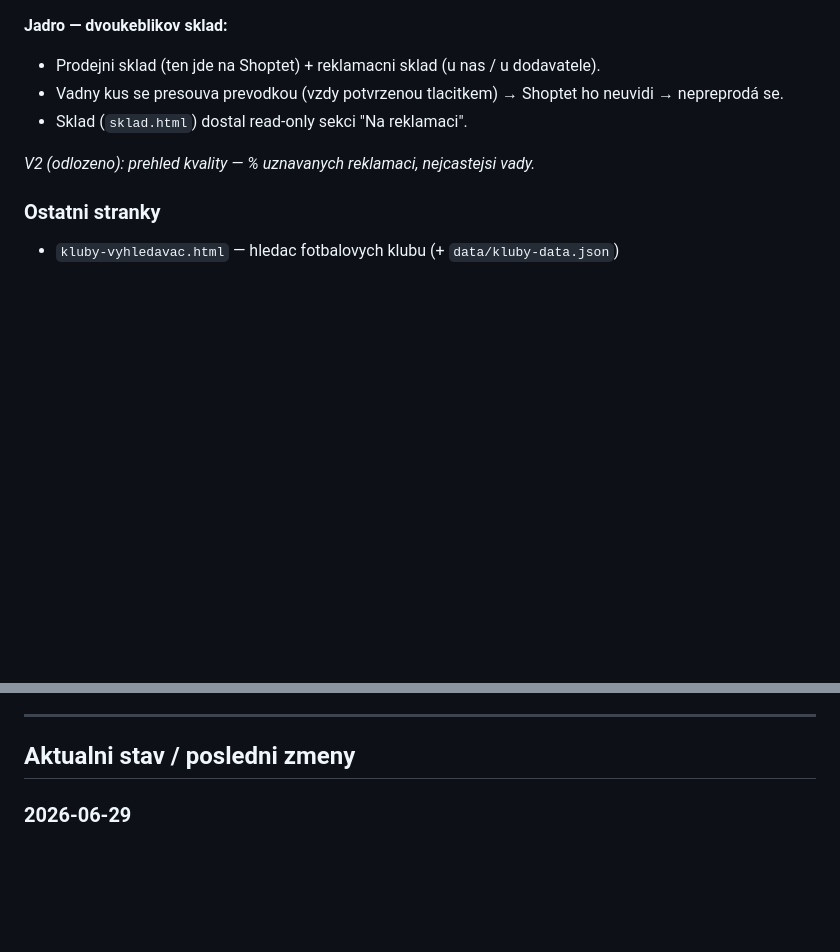
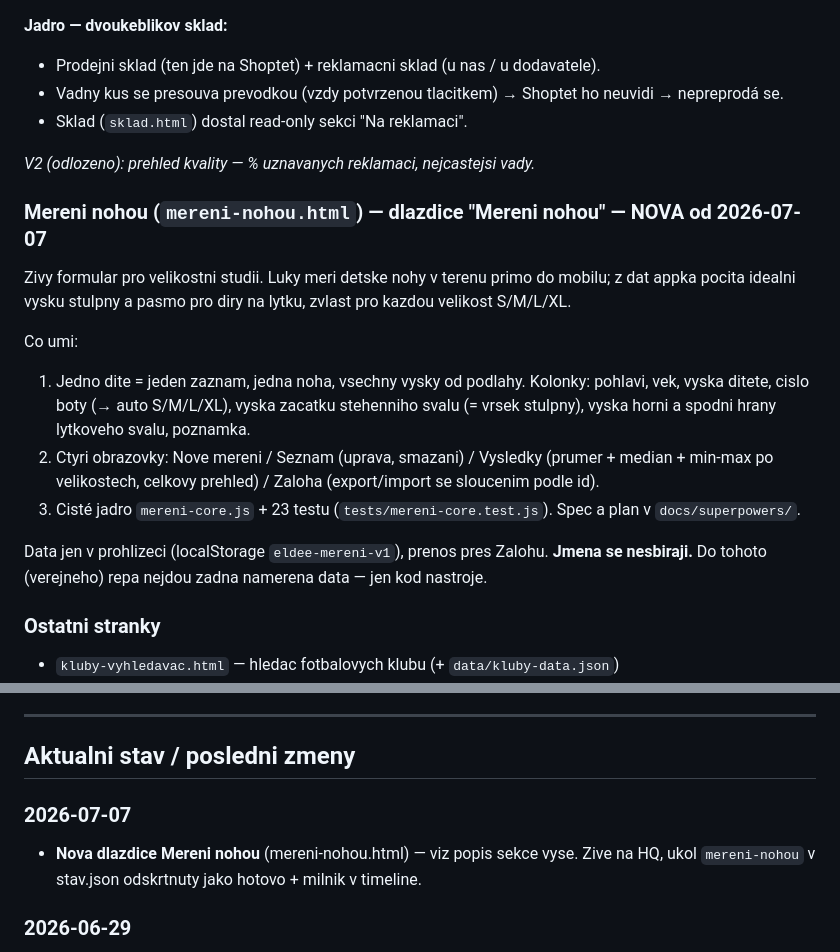
Before and after one commit to eldee-cz/eldee-hq, a Markdown page: docs/kontext.md, 2 parts joined by grey strips. Drawn GitHub-style; blank space fills up the shorter version.

Commit message:
docs: kontext.md - nova dlazdice Mereni nohou (velikostni studie)
Co-Authored-By: Claude Opus 4.8 (1M context) <noreply@anthropic.com>

```diff
--- a/docs/kontext.md
+++ b/docs/kontext.md
@@ -84,6 +84,17 @@ Co umi:
 
 *V2 (odlozeno): prehled kvality — % uznavanych reklamaci, nejcastejsi vady.*
 
+### Mereni nohou (`mereni-nohou.html`) — dlazdice "Mereni nohou" — NOVA od 2026-07-07
+
+Zivy formular pro velikostni studii. Luky meri detske nohy v terenu primo do mobilu; z dat appka pocita idealni vysku stulpny a pasmo pro diry na lytku, zvlast pro kazdou velikost S/M/L/XL.
+
+Co umi:
+1. Jedno dite = jeden zaznam, jedna noha, vsechny vysky od podlahy. Kolonky: pohlavi, vek, vyska ditete, cislo boty (→ auto S/M/L/XL), vyska zacatku stehenniho svalu (= vrsek stulpny), vyska horni a spodni hrany lytkoveho svalu, poznamka.
+2. Ctyri obrazovky: Nove mereni / Seznam (uprava, smazani) / Vysledky (prumer + median + min-max po velikostech, celkovy prehled) / Zaloha (export/import se sloucenim podle id).
+3. Cisté jadro `mereni-core.js` + 23 testu (`tests/mereni-core.test.js`). Spec a plan v `docs/superpowers/`.
+
+Data jen v prohlizeci (localStorage `eldee-mereni-v1`), prenos pres Zalohu. **Jmena se nesbiraji.** Do tohoto (verejneho) repa nejdou zadna namerena data — jen kod nastroje.
+
 ### Ostatni stranky
 - `kluby-vyhledavac.html` — hledac fotbalovych klubu (+ `data/kluby-data.json`)
 - `kniha.html` — studijni material (kap. 8 knihy)
@@ -115,6 +126,9 @@ Sdileni s Hledikerm: tlacitko Zaloha (JSON soubor) → prenest do eldee-business
 ---
 
 ## Aktualni stav / posledni zmeny
+
+### 2026-07-07
+- **Nova dlazdice Mereni nohou** (mereni-nohou.html) — viz popis sekce vyse. Zive na HQ, ukol `mereni-nohou` v stav.json odskrtnuty jako hotovo + milnik v timeline.
 
 ### 2026-06-29
 - **Reklamace & vraceni V1** (reklamace.html) — nova dlazdice, plne funkci, 20 testu jadra. Viz popis sekce vyse.
```
